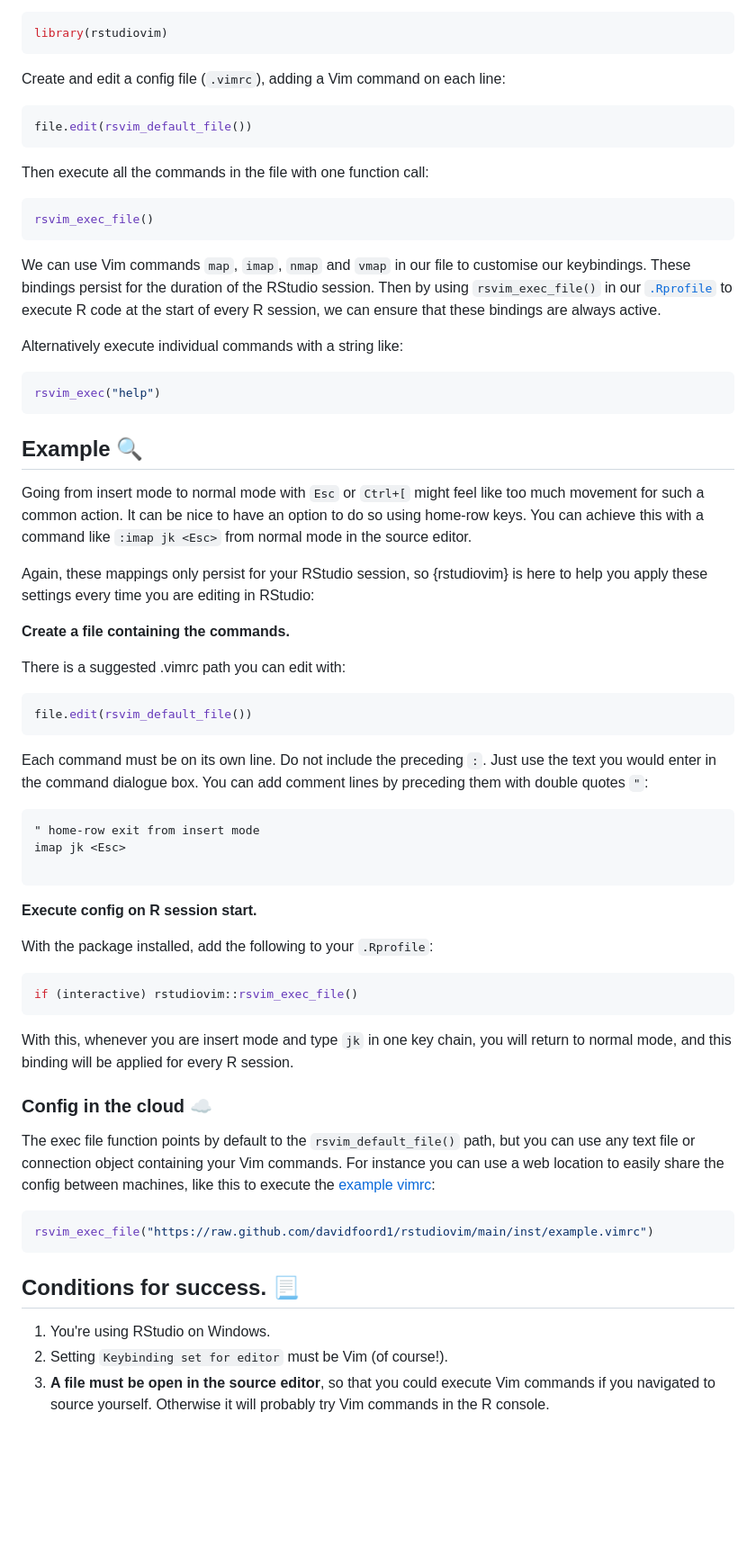
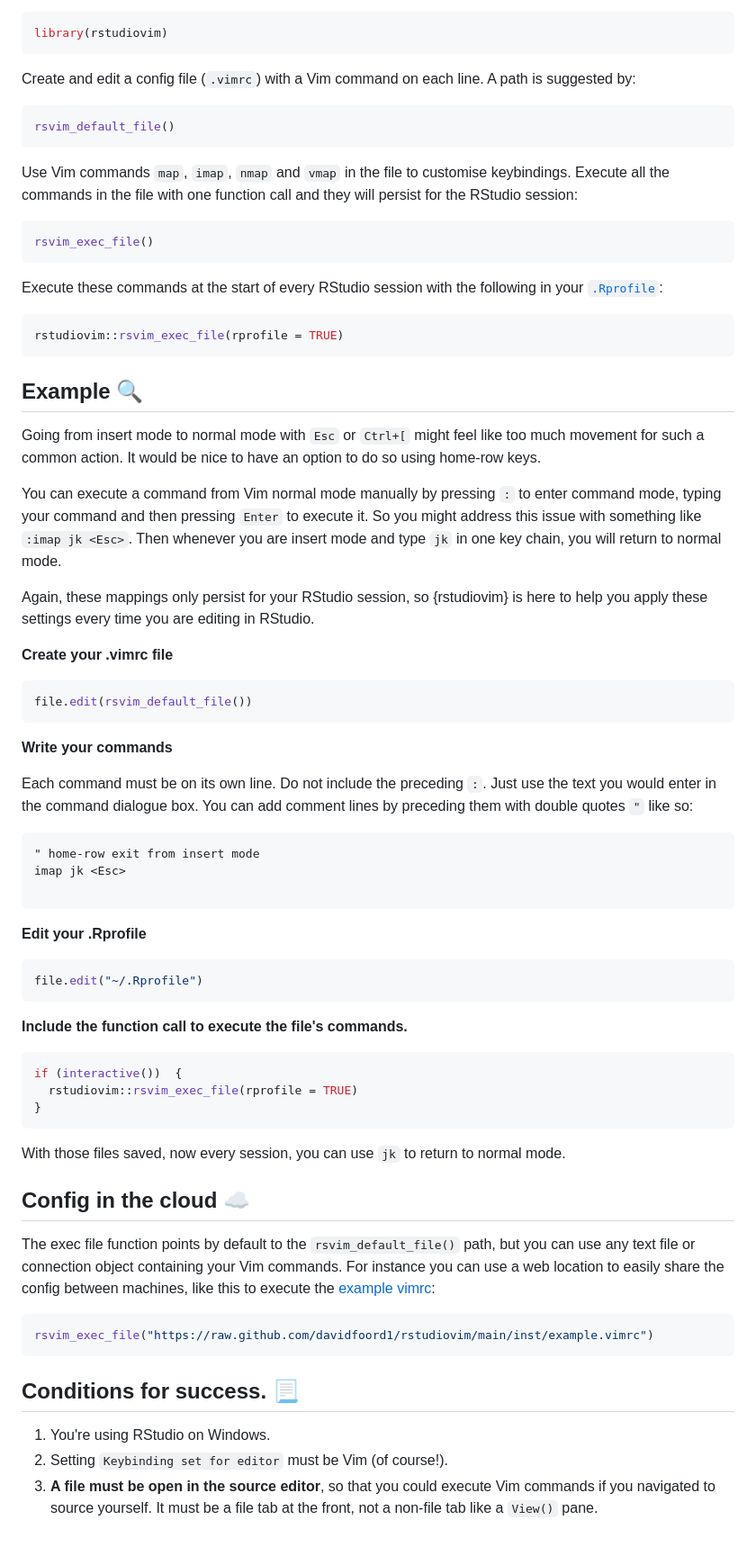
Before and after one commit to davidfoord1/rstudiovim, a Markdown page: README.md, the part around the change. Shown: that part at 90% size. Drawn GitHub-style; blank space fills up the shorter version.

Commit message:
Update README with rprofile application

````diff
--- a/README.md
+++ b/README.md
@@ -25,52 +25,54 @@ Load the package with:
 library(rstudiovim)
 ```
 
-Create and edit a config file (`.vimrc`), adding a Vim command on each line:
+Create and edit a config file (`.vimrc`) with a Vim command on each line. A
+path is suggested by:
 
 ``` r
-file.edit(rsvim_default_file())
+rsvim_default_file()
 ```
 
-Then execute all the commands in the file with one function call:
+Use Vim commands `map`, `imap`, `nmap` and `vmap` in the file to
+customise keybindings. Execute all the commands in the file with
+one function call and they will persist for the RStudio session:
 
 ```r
 rsvim_exec_file()
 ```
 
-We can use Vim commands `map`, `imap`, `nmap` and `vmap` in our file to
-customise our keybindings. These bindings persist for the duration of the
-RStudio session. Then by using `rsvim_exec_file()` in our
-[`.Rprofile`](https://www.rdocumentation.org/packages/base/versions/3.6.2/topics/Startup)
-to execute R code at the start of every R session, we can ensure that these
-bindings are always active.
-
-Alternatively execute individual commands with a string like:
+Execute these commands at the start of every RStudio session with the following in your
+[`.Rprofile`](https://www.rdocumentation.org/packages/base/versions/3.6.2/topics/Startup):
 
 ```r
-rsvim_exec("help")
+rstudiovim::rsvim_exec_file(rprofile = TRUE)
 ```
 
 ## Example 🔍
 
 Going from insert mode to normal mode with `Esc` or `Ctrl+[` might feel like too
-much movement for such a common action. It can be nice to have an option to do
-so using home-row keys. You can achieve this with a command like `:imap jk <Esc>`
-from normal mode in the source editor.
+much movement for such a common action. It would be nice to have an option to do
+so using home-row keys.
+
+You can execute a command from Vim normal mode manually by pressing `:` to enter
+command mode, typing your command and then pressing `Enter` to execute it. So
+you might address this issue with something like `:imap jk <Esc>`. Then whenever
+you are insert mode and type `jk` in one key chain, you will return to normal
+mode.
 
 Again, these mappings only persist for your RStudio session, so {rstudiovim} is
-here to help you apply these settings every time you are editing in RStudio:
+here to help you apply these settings every time you are editing in RStudio.
 
-**Create a file containing the commands.**
-
-There is a suggested .vimrc path you can edit with:
+**Create your .vimrc file**
 
 ```r
 file.edit(rsvim_default_file())
 ```
 
+**Write your commands**
+
 Each command must be on its own line. Do not include the preceding `:`. Just use
 the text you would enter in the command dialogue box. You can add comment lines
-by preceding them with double quotes `"`:
+by preceding them with double quotes `"` like so:
 
 ```vim
 " home-row exit from insert mode
@@ -78,18 +80,23 @@ imap jk <Esc>
 
 ```
 
-**Execute config on R session start.**
-
-With the package installed, add the following to your `.Rprofile`:
+**Edit your .Rprofile**
 
 ```r
-if (interactive) rstudiovim::rsvim_exec_file()
+file.edit("~/.Rprofile")
 ```
 
-With this, whenever you are insert mode and type `jk` in one key chain, you will
-return to normal mode, and this binding will be applied for every R session.
+**Include the function call to execute the file's commands.**
 
-### Config in the cloud ☁️
+```r
+if (interactive())  {
+  rstudiovim::rsvim_exec_file(rprofile = TRUE)
+}
+```
+
+With those files saved, now every session, you can use `jk` to return to normal mode.
+
+## Config in the cloud ☁️
 
 The exec file function points by default to the `rsvim_default_file()` path,
 but you can use any text file or connection object containing your Vim commands.
@@ -105,5 +112,5 @@ rsvim_exec_file("https://raw.github.com/davidfoord1/rstudiovim/main/inst/example
 1. You're using RStudio on Windows.
 2. Setting `Keybinding set for editor` must be Vim (of course!).
 3. **A file must be open in the source editor**, so that you could execute Vim
-commands if you navigated to source yourself. Otherwise it will probably
-try Vim commands in the R console.
+commands if you navigated to source yourself. It must be a file tab at the front,
+not a non-file tab like a `View()` pane.
````
